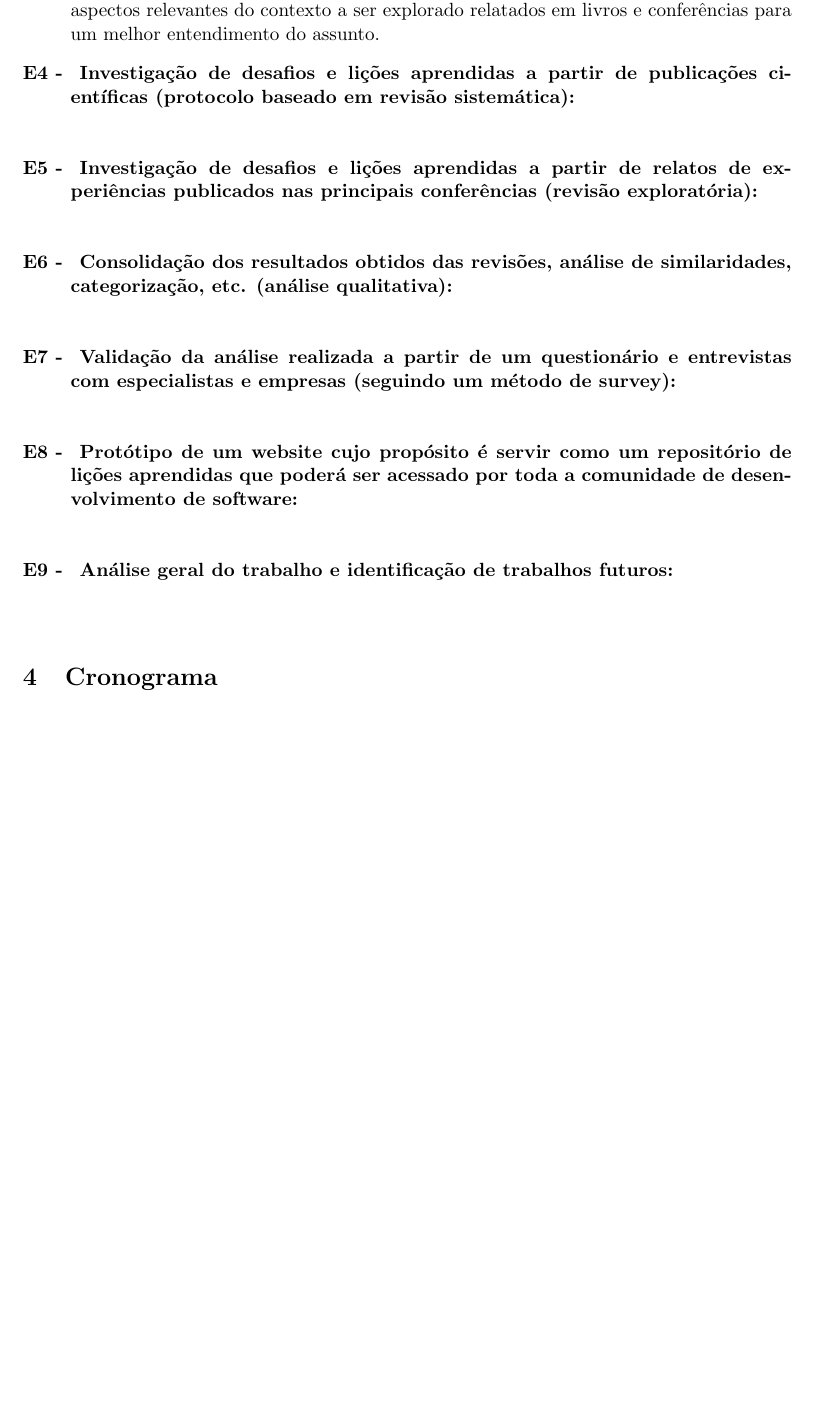
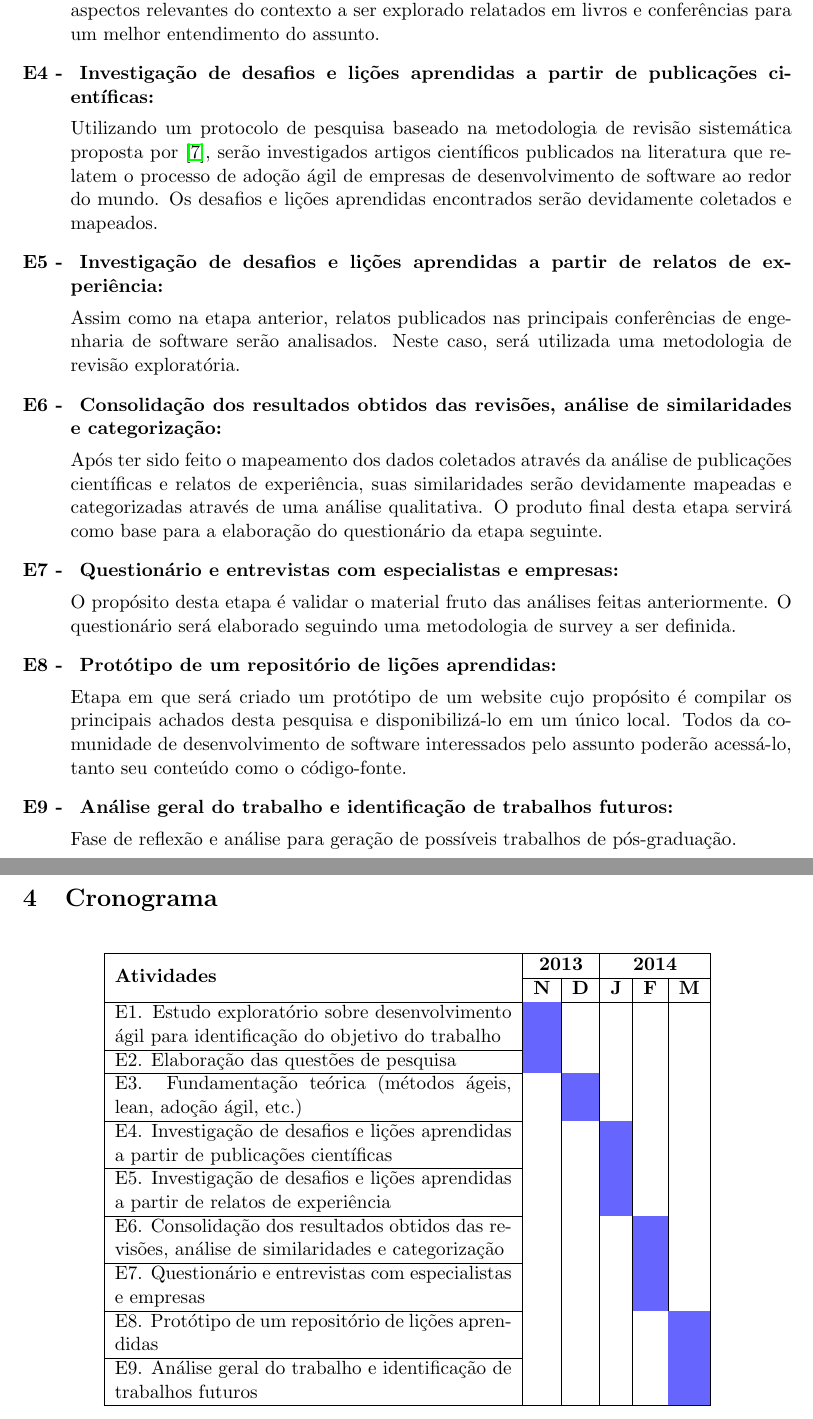
Before and after one commit to danielfsbarreto/tcc-projeto, a LaTeX document (projeto.tex): part of page 5 of 6 before the commit and two parts of pages 6 and 7 of 8 after it, the two joined at a grey line, cut so that both start at the same text, the shorter picture padded with empty space. Compiled offline with pdfLaTeX.

Commit message:
Finalização da metodologia, cronograma e referência no sumário

```diff
--- a/projeto.tex
+++ b/projeto.tex
@@ -9,6 +9,10 @@
 \usepackage{hyperref}
 \usepackage{color}
 \usepackage{graphicx}
+\usepackage{multirow}
+\usepackage{hhline}
+\usepackage{float}
+\usepackage[table]{xcolor}
 
 \newcommand{\D}{\displaystyle}
 \newcommand{\mc}{\multicolumn}
@@ -139,34 +145,54 @@ O projeto será realizado seguindo uma metodologia dividida em diversas etapas:
 
 			\textnormal{Fase de estudo exploratório sobre metodologias ágeis, lean e o contexto envolvido na transição de uma empresa de software para adoção dos mesmos. Serão analisados aspectos relevantes do contexto a ser explorado relatados em livros e conferências para um melhor entendimento do assunto.}
 
-		\item Investigação de desafios e lições aprendidas  a partir de publicações científicas (protocolo baseado em revisão sistemática):
+		\item Investigação de desafios e lições aprendidas  a partir de publicações científicas:
 
-			\textnormal{}
+			\textnormal{Utilizando um protocolo de pesquisa baseado na metodologia de revisão sistemática proposta por \cite{Barbara2004}, serão investigados artigos científicos publicados na literatura que relatem o processo de adoção ágil de empresas de desenvolvimento de software ao redor do mundo. Os desafios e lições aprendidas encontrados serão devidamente coletados e mapeados.}
 
-		\item Investigação de desafios e lições aprendidas  a partir de relatos de experiências publicados nas principais conferências (revisão exploratória):
+		\item Investigação de desafios e lições aprendidas  a partir de relatos de experiência:
 
-			\textnormal{}
+			\textnormal{Assim como na etapa anterior, relatos publicados nas principais conferências de engenharia de software serão analisados. Neste caso, será utilizada uma metodologia de revisão exploratória.}
 
-		\item Consolidação dos resultados obtidos das revisões, análise de similaridades, categorização, etc. (análise qualitativa):
+		\item Consolidação dos resultados obtidos das revisões, análise de similaridades e categorização:
 
-			\textnormal{}
+			\textnormal{Após ter sido feito o mapeamento dos dados coletados através da análise de publicações científicas e relatos de experiência, suas similaridades serão devidamente mapeadas e categorizadas através de uma análise qualitativa. O produto final desta etapa servirá como base para a elaboração do questionário da etapa seguinte.}
 
-		\item Validação da análise realizada a partir de um questionário e entrevistas com especialistas e empresas (seguindo um método de survey):
+		\item Questionário e entrevistas com especialistas e empresas:
 
-			\textnormal{}
+			\textnormal{O propósito desta etapa é validar o material fruto das análises feitas anteriormente. O questionário será elaborado seguindo uma metodologia de survey a ser definida.}
 
-		\item Protótipo de um website cujo propósito é servir como um repositório de lições aprendidas que poderá ser acessado por toda a comunidade de desenvolvimento de software:
+		\item Protótipo de um repositório de lições aprendidas:
 
-			\textnormal{}
+			\textnormal{Etapa em que será criado um protótipo de um website cujo propósito é compilar os principais achados desta pesquisa e disponibilizá-lo em um único local. Todos da comunidade de desenvolvimento de software interessados pelo assunto poderão acessá-lo, tanto seu conteúdo como o código-fonte.}
 
 		\item Análise geral do trabalho e identificação de trabalhos futuros:
 
-			\textnormal{}
+			\textnormal{Fase de reflexão e análise para geração de possíveis trabalhos de pós-graduação.}
 
 \end{list}
 
 \section{Cronograma}
 
+\begin{table}[H]
+	\centering
+	\begin{tabular}{| p{8cm} | c | c | c | c | c |} \hline
+	\multirow{2}{*}{\textbf{Atividades}} & \multicolumn{2}{c |}{\textbf{2013}} & \multicolumn{3}{c |}{\textbf{2014}} \\ \cline{2-6}
+		& \textbf{N} & \textbf{D} & \textbf{J} & \textbf{F} & \textbf{M} \\
+		\hhline{------}
+		E1. Estudo exploratório sobre desenvolvimento ágil para identificação do objetivo do trabalho & \cellcolor{blue!60} & & & & \\ \cline{1-1}
+		E2. Elaboração das questões de pesquisa & \cellcolor{blue!60} & & & & \\ \cline{1-1}
+		E3. Fundamentação teórica (métodos ágeis, lean, adoção ágil, etc.) & & \cellcolor{blue!60} & & & \\ \cline{1-1}
+		E4. Investigação de desafios e lições aprendidas  a partir de publicações científicas & & & \cellcolor{blue!60} & & \\ \cline{1-1}
+		E5. Investigação de desafios e lições aprendidas  a partir de relatos de experiência & & & \cellcolor{blue!60} & & \\ \cline{1-1}
+		E6. Consolidação dos resultados obtidos das revisões, análise de similaridades e categorização & & & & \cellcolor{blue!60} & \\ \cline{1-1}
+		E7. Questionário e entrevistas com especialistas e empresas & & & & \cellcolor{blue!60} & \\ \cline{1-1}
+		E8. Protótipo de um repositório de lições aprendidas & & & & & \cellcolor{blue!60} \\ \cline{1-1}
+		E9. Análise geral do trabalho e identificação de trabalhos futuros & & & & & \cellcolor{blue!60} \\ \hline
+	\end{tabular}
+\end{table}
+
+\newpage
+\addcontentsline{toc}{section}{Referências}
 \bibliographystyle{plain}
 \bibliography{referencias}
 
```
Also changed, not shown: projeto.tex (8 more changed lines).
